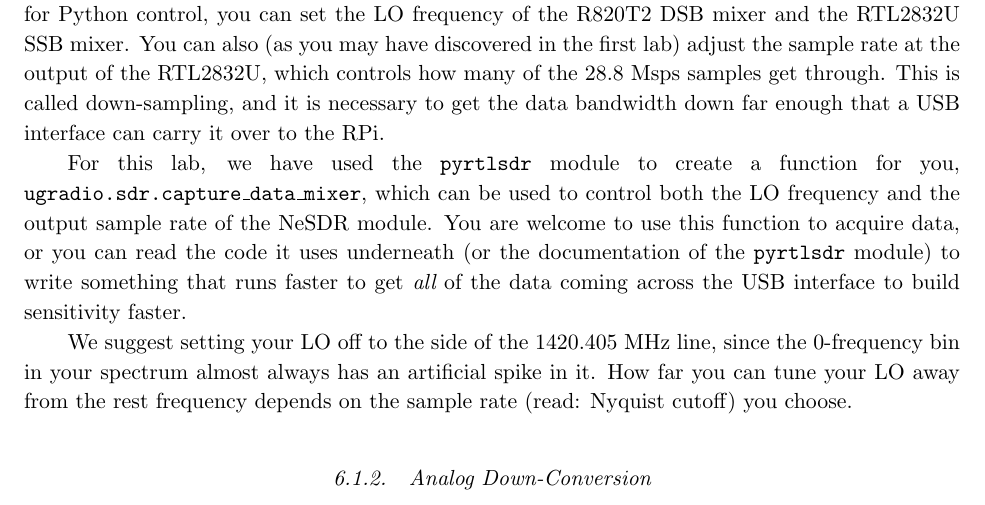
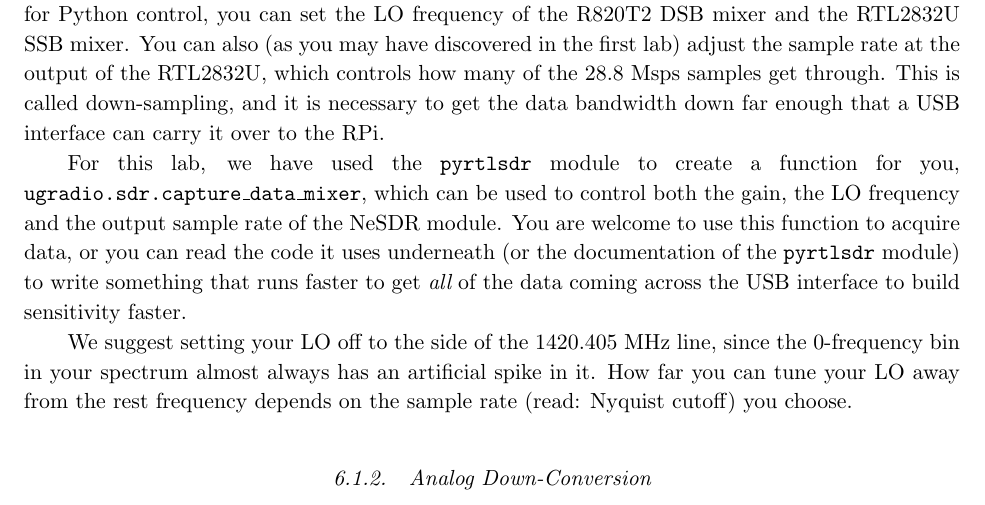
Before and after one commit to AaronParsons/ugradio, a LaTeX paper (lab_bighorn/bighorn.tex): part of page 6 of 15, cut so that both start at the same text. Compiled offline with pdfLaTeX.

Commit message:
Added note about gain control in capture_data_mixer to Lab2

```diff
--- a/lab_bighorn/bighorn.tex
+++ b/lab_bighorn/bighorn.tex
@@ -335,7 +335,7 @@ USB interface can carry it over to the RPi.
 
 For this lab, we have used the {\tt pyrtlsdr} module to create a
 function for you, {\tt ugradio.sdr.capture\_data\_mixer}, which can be
-used to control both the LO frequency and the output sample rate of
+used to control both the gain, the LO frequency and the output sample rate of
 the NeSDR module. You are welcome to use this function to acquire data,
 or you can read the code it uses underneath (or the documentation of
 the {\tt pyrtlsdr} module) to write something that runs faster to
```
Also changed, not shown: lab_bighorn/bighorn.pdf.
